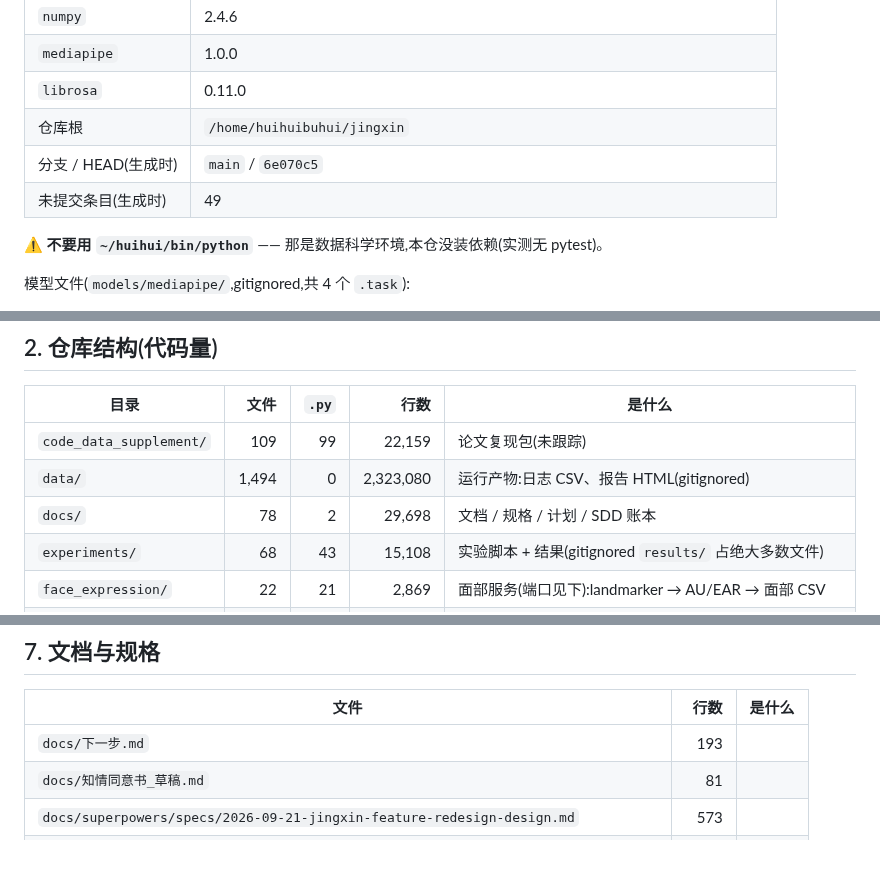
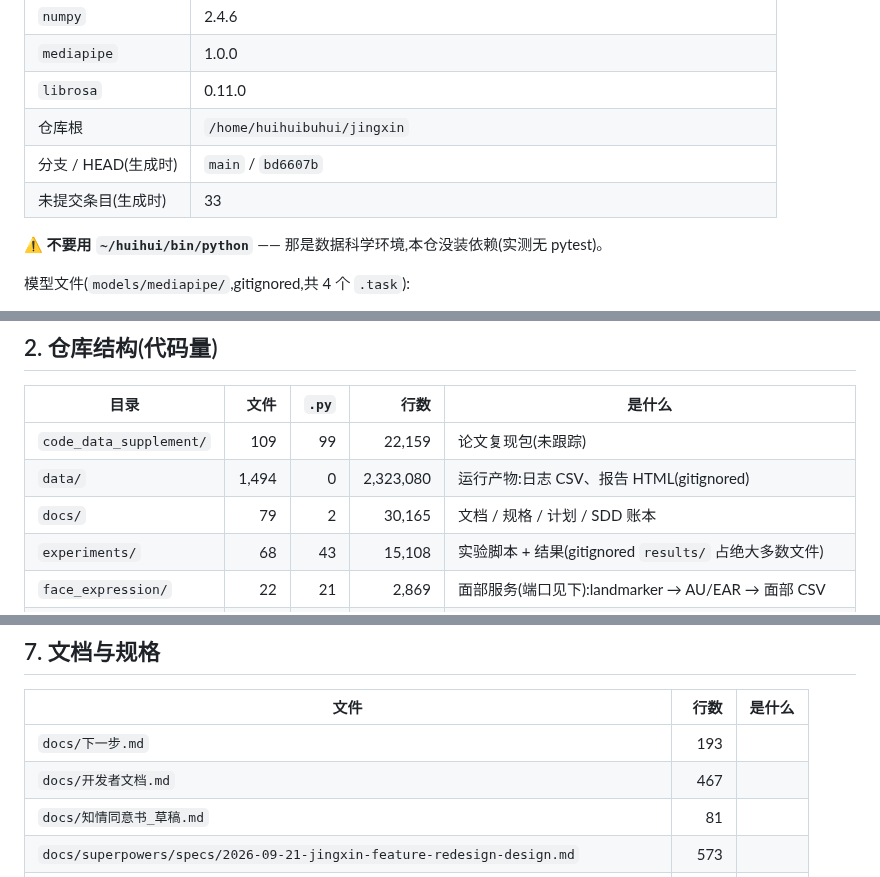
Before and after one commit to huihuibuhui227-svg/JingXin, a Markdown page: docs/资源总览.md, 3 parts joined by grey strips. Rendered like a GitHub page; blank space fills up the shorter version.

```diff
--- a/docs/资源总览.md
+++ b/docs/资源总览.md
@@ -20,8 +20,8 @@ _生成时间:2026-09-27 17:49:10_
 | `mediapipe` | 1.0.0 |
 | `librosa` | 0.11.0 |
 | 仓库根 | `/home/huihuibuhui/jingxin` |
-| 分支 / HEAD(生成时) | `main` / `6e070c5` |
-| 未提交条目(生成时) | 49 |
+| 分支 / HEAD(生成时) | `main` / `bd6607b` |
+| 未提交条目(生成时) | 33 |
 
 ⚠️ **不要用 `~/huihui/bin/python`** —— 那是数据科学环境,本仓没装依赖(实测无 pytest)。
 
@@ -38,7 +38,7 @@ _生成时间:2026-09-27 17:49:10_
 |---|---:|---:|---:|---|
 | `code_data_supplement/` | 109 | 99 | 22,159 | 论文复现包(未跟踪) |
 | `data/` | 1,494 | 0 | 2,323,080 | 运行产物:日志 CSV、报告 HTML(gitignored) |
-| `docs/` | 78 | 2 | 29,698 | 文档 / 规格 / 计划 / SDD 账本 |
+| `docs/` | 79 | 2 | 30,165 | 文档 / 规格 / 计划 / SDD 账本 |
 | `experiments/` | 68 | 43 | 15,108 | 实验脚本 + 结果(gitignored `results/` 占绝大多数文件) |
 | `face_expression/` | 22 | 21 | 2,869 | 面部服务(端口见下):landmarker → AU/EAR → 面部 CSV |
 | `gesture_analysis/` | 22 | 21 | 4,012 | 手势服务:姿态+手部 landmark → 抖动/肩/臂 → 手势 CSV |
@@ -182,6 +182,7 @@ _(该目录不存在)_
 | 文件 | 行数 | 是什么 |
 |---|---:|---|
 | `docs/下一步.md` | 193 | |
+| `docs/开发者文档.md` | 467 | |
 | `docs/知情同意书_草稿.md` | 81 | |
 | `docs/superpowers/specs/2026-09-21-jingxin-feature-redesign-design.md` | 573 | |
 | `docs/superpowers/specs/2026-09-22-jingxin-recording-requirements.md` | 197 | |
```
Also changed, not shown: other parts of docs/资源总览.md (+1 -1 lines), docs/开发者文档.md (added, +467 -0 lines).
